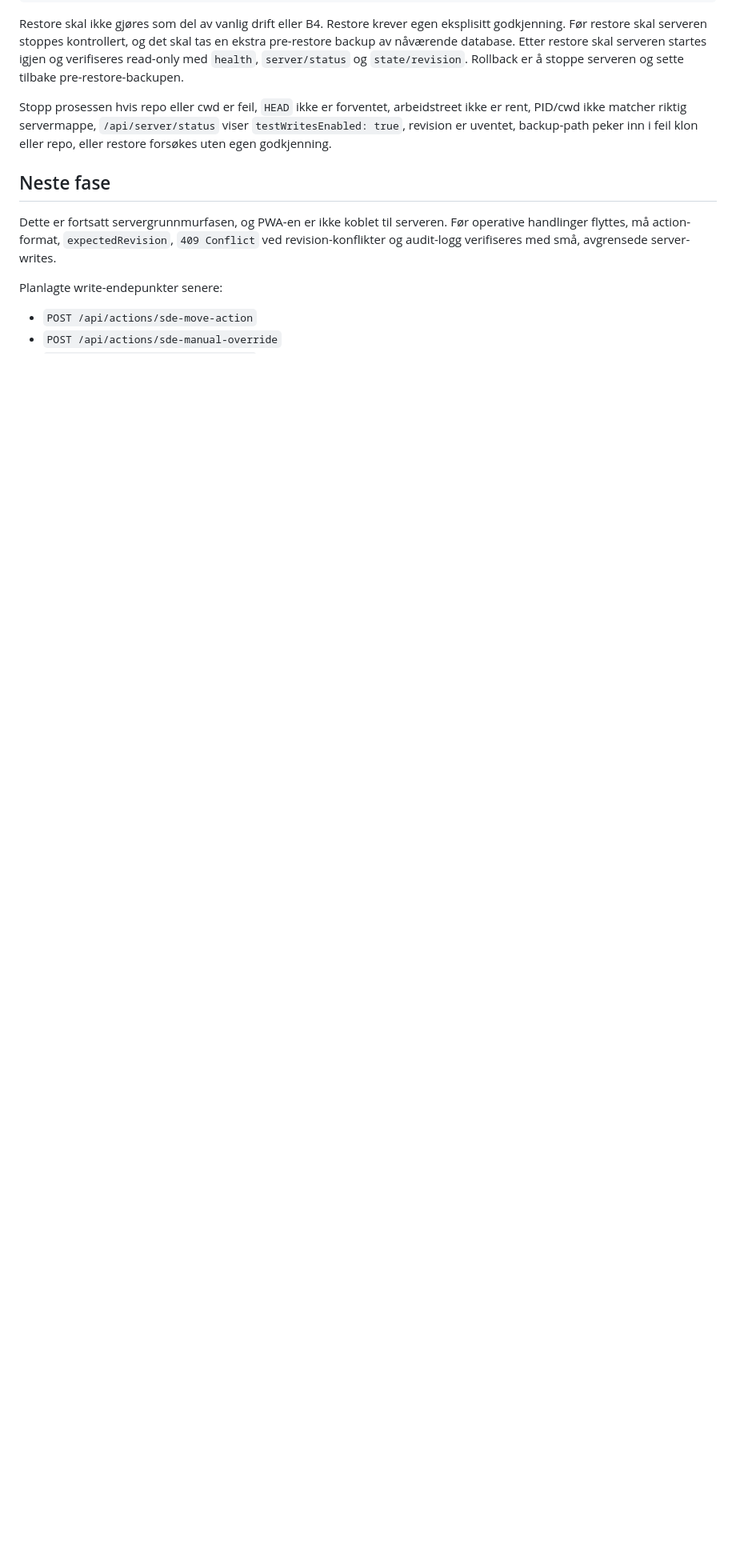
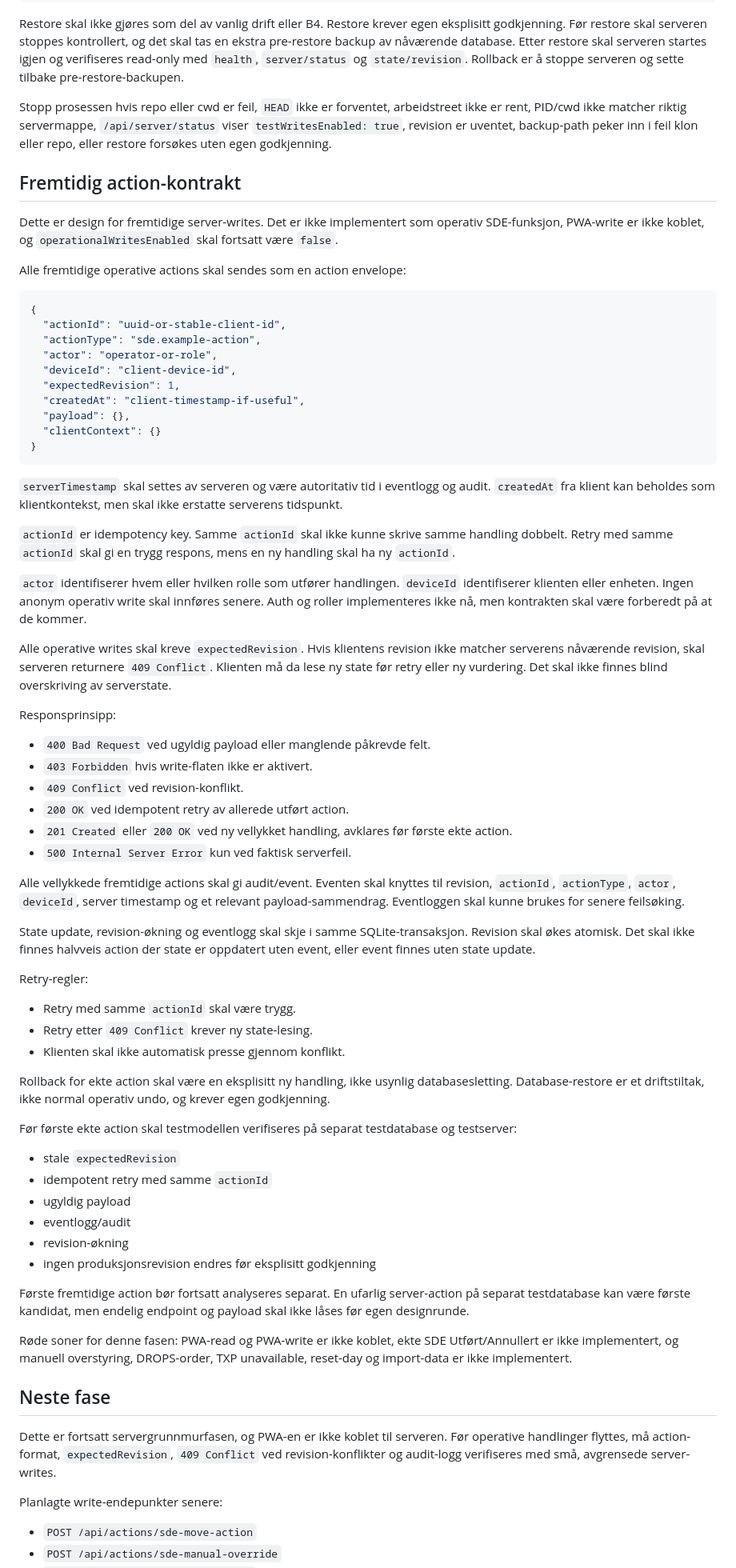
Before and after one commit to oyvindsolglott-droid/balise_logistikk_kopi, a Markdown page: server/README.md, the part around the change. Shown at 80% size. GitHub-like rendering; blank space fills up the shorter version.

Commit message:
Dokumenter SDE-server action-kontrakt

````diff
--- a/server/README.md
+++ b/server/README.md
@@ -165,6 +165,92 @@ arbeidstreet ikke er rent, PID/cwd ikke matcher riktig servermappe,
 backup-path peker inn i feil klon eller repo, eller restore forsøkes uten egen
 godkjenning.
 
+## Fremtidig action-kontrakt
+
+Dette er design for fremtidige server-writes. Det er ikke implementert som
+operativ SDE-funksjon, PWA-write er ikke koblet, og
+`operationalWritesEnabled` skal fortsatt være `false`.
+
+Alle fremtidige operative actions skal sendes som en action envelope:
+
+```json
+{
+  "actionId": "uuid-or-stable-client-id",
+  "actionType": "sde.example-action",
+  "actor": "operator-or-role",
+  "deviceId": "client-device-id",
+  "expectedRevision": 1,
+  "createdAt": "client-timestamp-if-useful",
+  "payload": {},
+  "clientContext": {}
+}
+```
+
+`serverTimestamp` skal settes av serveren og være autoritativ tid i eventlogg
+og audit. `createdAt` fra klient kan beholdes som klientkontekst, men skal ikke
+erstatte serverens tidspunkt.
+
+`actionId` er idempotency key. Samme `actionId` skal ikke kunne skrive samme
+handling dobbelt. Retry med samme `actionId` skal gi en trygg respons, mens en
+ny handling skal ha ny `actionId`.
+
+`actor` identifiserer hvem eller hvilken rolle som utfører handlingen.
+`deviceId` identifiserer klienten eller enheten. Ingen anonym operativ write
+skal innføres senere. Auth og roller implementeres ikke nå, men kontrakten skal
+være forberedt på at de kommer.
+
+Alle operative writes skal kreve `expectedRevision`. Hvis klientens revision
+ikke matcher serverens nåværende revision, skal serveren returnere
+`409 Conflict`. Klienten må da lese ny state før retry eller ny vurdering. Det
+skal ikke finnes blind overskriving av serverstate.
+
+Responsprinsipp:
+
+- `400 Bad Request` ved ugyldig payload eller manglende påkrevde felt.
+- `403 Forbidden` hvis write-flaten ikke er aktivert.
+- `409 Conflict` ved revision-konflikt.
+- `200 OK` ved idempotent retry av allerede utført action.
+- `201 Created` eller `200 OK` ved ny vellykket handling, avklares før første
+  ekte action.
+- `500 Internal Server Error` kun ved faktisk serverfeil.
+
+Alle vellykkede fremtidige actions skal gi audit/event. Eventen skal knyttes
+til revision, `actionId`, `actionType`, `actor`, `deviceId`, server timestamp
+og et relevant payload-sammendrag. Eventloggen skal kunne brukes for senere
+feilsøking.
+
+State update, revision-økning og eventlogg skal skje i samme SQLite-transaksjon.
+Revision skal økes atomisk. Det skal ikke finnes halvveis action der state er
+oppdatert uten event, eller event finnes uten state update.
+
+Retry-regler:
+
+- Retry med samme `actionId` skal være trygg.
+- Retry etter `409 Conflict` krever ny state-lesing.
+- Klienten skal ikke automatisk presse gjennom konflikt.
+
+Rollback for ekte action skal være en eksplisitt ny handling, ikke usynlig
+databasesletting. Database-restore er et driftstiltak, ikke normal operativ
+undo, og krever egen godkjenning.
+
+Før første ekte action skal testmodellen verifiseres på separat testdatabase og
+testserver:
+
+- stale `expectedRevision`
+- idempotent retry med samme `actionId`
+- ugyldig payload
+- eventlogg/audit
+- revision-økning
+- ingen produksjonsrevision endres før eksplisitt godkjenning
+
+Første fremtidige action bør fortsatt analyseres separat. En ufarlig
+server-action på separat testdatabase kan være første kandidat, men endelig
+endpoint og payload skal ikke låses før egen designrunde.
+
+Røde soner for denne fasen: PWA-read og PWA-write er ikke koblet, ekte SDE
+Utført/Annullert er ikke implementert, og manuell overstyring, DROPS-order, TXP
+unavailable, reset-day og import-data er ikke implementert.
+
 ## Neste fase
 
 Dette er fortsatt servergrunnmurfasen, og PWA-en er ikke koblet til serveren.
````
